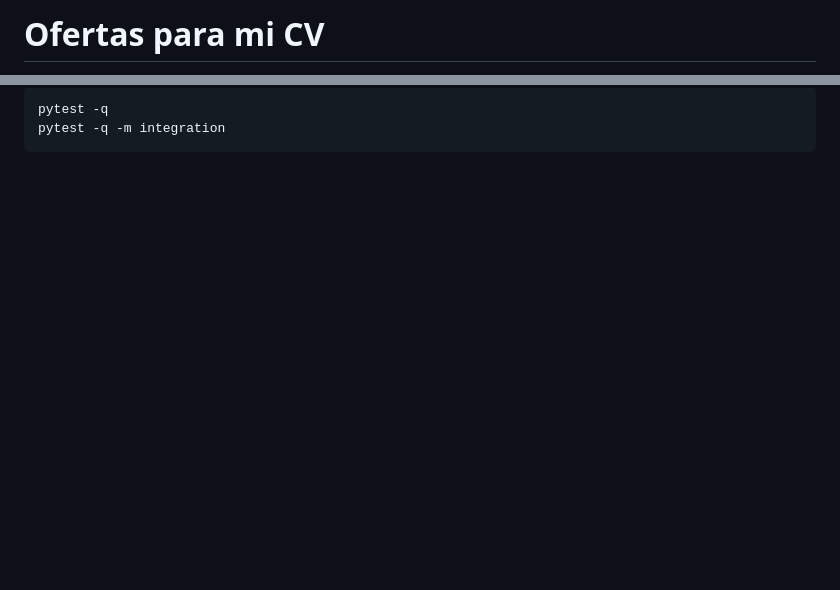
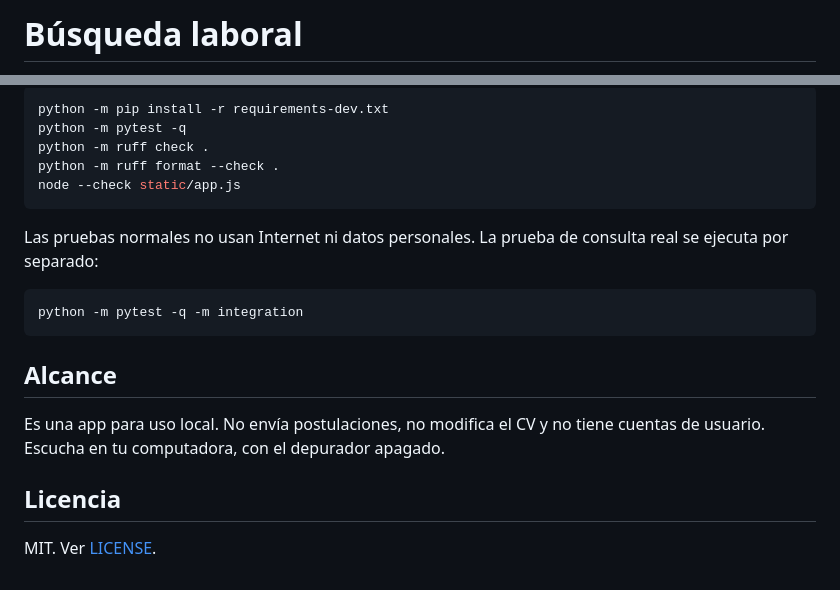
Before and after one commit to juliomarianocampuzano-git/busqueda-laboral, a Markdown page: README.md, 2 parts joined by grey strips. GitHub-like rendering; blank space fills up the shorter version.

````diff
--- a/README.md
+++ b/README.md
@@ -1,2 +1,2 @@
-# Ofertas para mi CV
+# Búsqueda laboral
 
@@ -32,4 +64,21 @@ http://127.0.0.1:5055
 ```bash
-pytest -q
-pytest -q -m integration
+python -m pip install -r requirements-dev.txt
+python -m pytest -q
+python -m ruff check .
+python -m ruff format --check .
+node --check static/app.js
 ```
+
+Las pruebas normales no usan Internet ni datos personales. La prueba de consulta real se ejecuta por separado:
+
+```bash
+python -m pytest -q -m integration
+```
+
+## Alcance
+
+Es una app para uso local. No envía postulaciones, no modifica el CV y no tiene cuentas de usuario. Escucha en tu computadora, con el depurador apagado.
+
+## Licencia
+
+MIT. Ver [LICENSE](LICENSE).
````
Also changed, not shown: other parts of README.md (+51 -19 lines), docs/demo.jpg (added), 17 other files.
